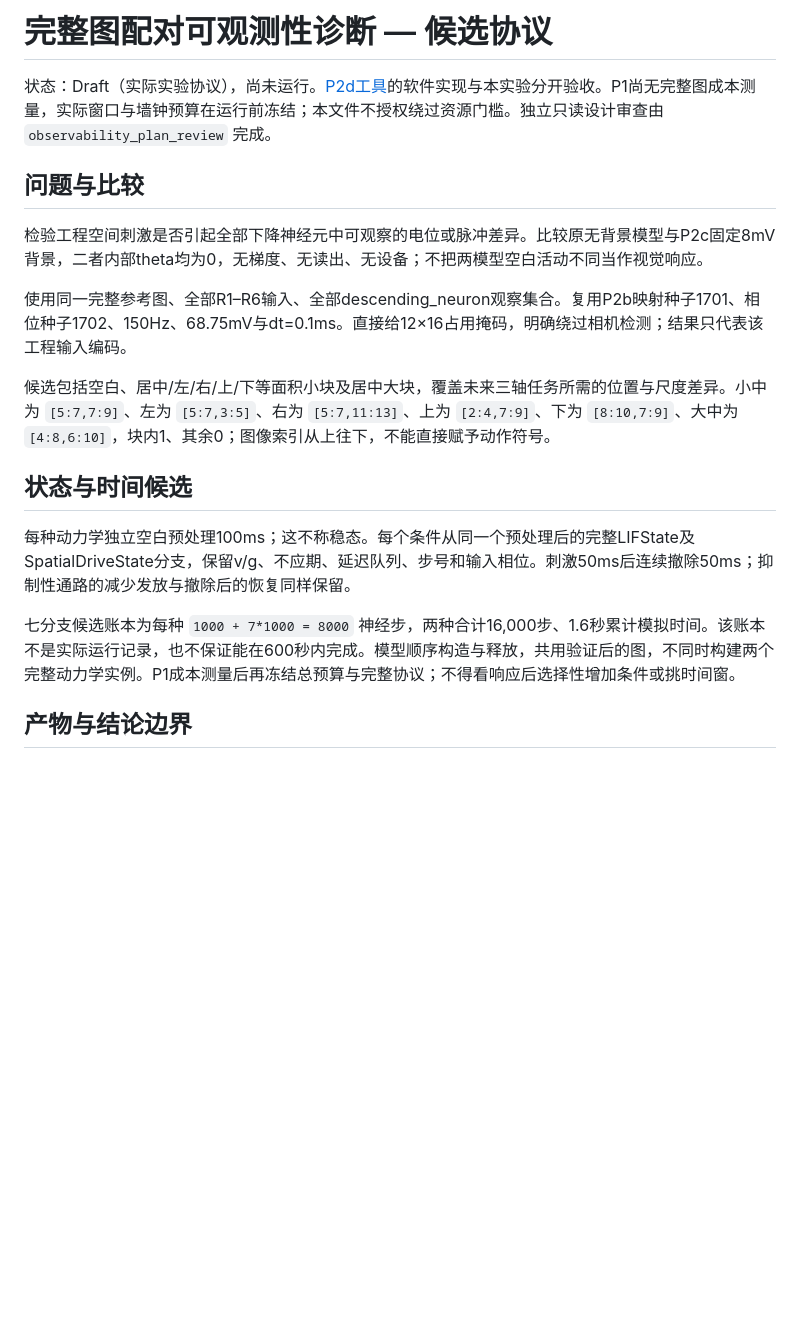
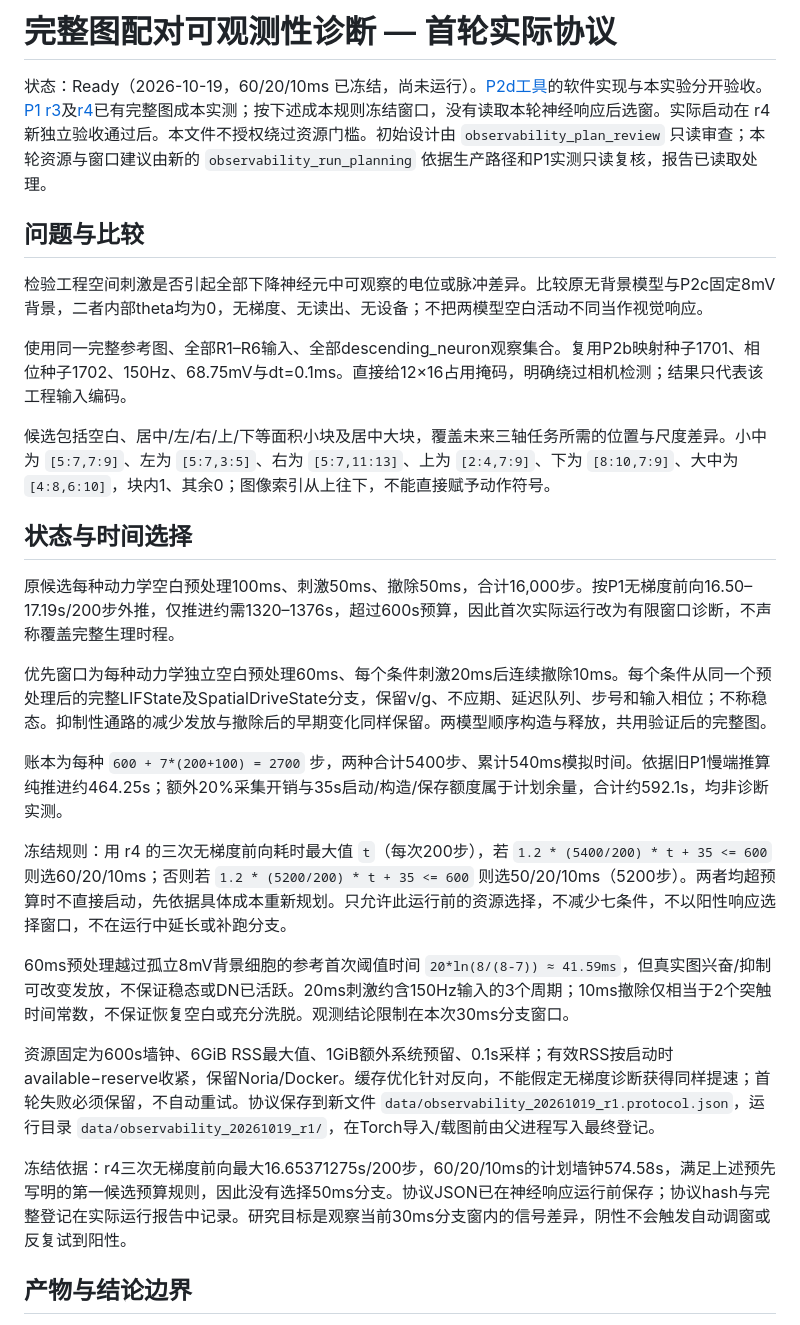
Before and after one commit to shi-YangYang/malecns_lab, a Markdown page: specs/spec-008-trainable-snn/observability-plan.md, the part around the change. Drawn GitHub-style; blank space fills up the shorter version.

Commit message:
docs: 冻结首轮完整图配对神经响应协议

```diff
--- a/specs/spec-008-trainable-snn/observability-plan.md
+++ b/specs/spec-008-trainable-snn/observability-plan.md
@@ -1,6 +1,6 @@
-# 完整图配对可观测性诊断 — 候选协议
+# 完整图配对可观测性诊断 — 首轮实际协议
 
-状态：Draft（实际实验协议），尚未运行。[P2d工具](p2d-observability-tools.md)的软件实现与本实验分开验收。P1尚无完整图成本测量，实际窗口与墙钟预算在运行前冻结；本文件不授权绕过资源门槛。独立只读设计审查由 `observability_plan_review` 完成。
+状态：Ready（2026-10-19，60/20/10ms 已冻结，尚未运行）。[P2d工具](p2d-observability-tools.md)的软件实现与本实验分开验收。[P1 r3](p1-run-20261019-r3.md)及[r4](p1-run-20261019-r4.md)已有完整图成本实测；按下述成本规则冻结窗口，没有读取本轮神经响应后选窗。实际启动在 r4 新独立验收通过后。本文件不授权绕过资源门槛。初始设计由 `observability_plan_review` 只读审查；本轮资源与窗口建议由新的 `observability_run_planning` 依据生产路径和P1实测只读复核，报告已读取处理。
 
 ## 问题与比较
 
@@ -10,11 +10,21 @@
 
 候选包括空白、居中/左/右/上/下等面积小块及居中大块，覆盖未来三轴任务所需的位置与尺度差异。小中为 `[5:7,7:9]`、左为 `[5:7,3:5]`、右为 `[5:7,11:13]`、上为 `[2:4,7:9]`、下为 `[8:10,7:9]`、大中为 `[4:8,6:10]`，块内1、其余0；图像索引从上往下，不能直接赋予动作符号。
 
-## 状态与时间候选
+## 状态与时间选择
 
-每种动力学独立空白预处理100ms；这不称稳态。每个条件从同一个预处理后的完整LIFState及SpatialDriveState分支，保留v/g、不应期、延迟队列、步号和输入相位。刺激50ms后连续撤除50ms；抑制性通路的减少发放与撤除后的恢复同样保留。
+原候选每种动力学空白预处理100ms、刺激50ms、撤除50ms，合计16,000步。按P1无梯度前向16.50–17.19s/200步外推，仅推进约需1320–1376s，超过600s预算，因此首次实际运行改为有限窗口诊断，不声称覆盖完整生理时程。
 
-七分支候选账本为每种 `1000 + 7*1000 = 8000` 神经步，两种合计16,000步、1.6秒累计模拟时间。该账本不是实际运行记录，也不保证能在600秒内完成。模型顺序构造与释放，共用验证后的图，不同时构建两个完整动力学实例。P1成本测量后再冻结总预算与完整协议；不得看响应后选择性增加条件或挑时间窗。
+优先窗口为每种动力学独立空白预处理60ms、每个条件刺激20ms后连续撤除10ms。每个条件从同一个预处理后的完整LIFState及SpatialDriveState分支，保留v/g、不应期、延迟队列、步号和输入相位；不称稳态。抑制性通路的减少发放与撤除后的早期变化同样保留。两模型顺序构造与释放，共用验证后的完整图。
+
+账本为每种 `600 + 7*(200+100) = 2700` 步，两种合计5400步、累计540ms模拟时间。依据旧P1慢端推算纯推进约464.25s；额外20%采集开销与35s启动/构造/保存额度属于计划余量，合计约592.1s，均非诊断实测。
+
+冻结规则：用 r4 的三次无梯度前向耗时最大值 `t`（每次200步），若 `1.2 * (5400/200) * t + 35 <= 600` 则选60/20/10ms；否则若 `1.2 * (5200/200) * t + 35 <= 600` 则选50/20/10ms（5200步）。两者均超预算时不直接启动，先依据具体成本重新规划。只允许此运行前的资源选择，不减少七条件，不以阳性响应选择窗口，不在运行中延长或补跑分支。
+
+60ms预处理越过孤立8mV背景细胞的参考首次阈值时间 `20*ln(8/(8-7)) ≈ 41.59ms`，但真实图兴奋/抑制可改变发放，不保证稳态或DN已活跃。20ms刺激约含150Hz输入的3个周期；10ms撤除仅相当于2个突触时间常数，不保证恢复空白或充分洗脱。观测结论限制在本次30ms分支窗口。
+
+资源固定为600s墙钟、6GiB RSS最大值、1GiB额外系统预留、0.1s采样；有效RSS按启动时available−reserve收紧，保留Noria/Docker。缓存优化针对反向，不能假定无梯度诊断获得同样提速；首轮失败必须保留，不自动重试。协议保存到新文件 `data/observability_20261019_r1.protocol.json`，运行目录 `data/observability_20261019_r1/`，在Torch导入/载图前由父进程写入最终登记。
+
+冻结依据：r4三次无梯度前向最大16.65371275s/200步，60/20/10ms的计划墙钟574.58s，满足上述预先写明的第一候选预算规则，因此没有选择50ms分支。协议JSON已在神经响应运行前保存；协议hash与完整登记在实际运行报告中记录。研究目标是观察当前30ms分支窗内的信号差异，阴性不会触发自动调窗或反复试到阳性。
 
 ## 产物与结论边界
 
```
Also changed, not shown: docs/OBSERVABILITY.md (+4 -2 lines).
